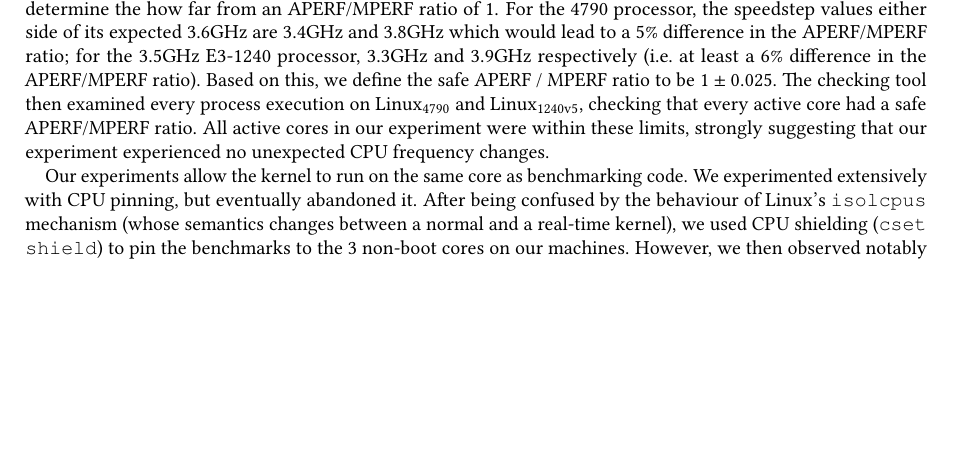
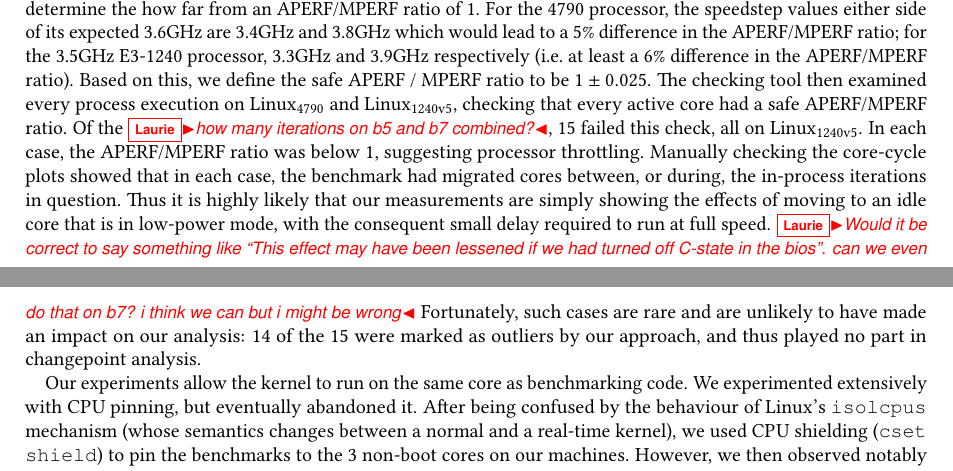
Before and after one commit to softdevteam/warmup_paper, a LaTeX paper (warmup.tex): part of page 18 of 33 before the commit and two parts of pages 18 and 19 of 33 after it, the two joined at a grey line, cut so that both start at the same text, the shorter picture padded with empty space. Compiled offline with pdfLaTeX.

Commit message:
Tentatively expand the APERF/MPERF section based on discussions with Edd.
There's a little more work to do to double-check this.

```diff
--- a/warmup.tex
+++ b/warmup.tex
@@ -1405,9 +1405,19 @@ ratio; for the 3.5GHz E3-1240 processor, 3.3GHz and 3.9GHz respectively (i.e.~at
 least a 6\% difference in the APERF/MPERF ratio). Based on this, we define the
 safe APERF / MPERF ratio to be $1 \pm 0.025$. The checking tool then examined
 every process execution on \bencherfive and \bencherseven, checking that every
-active core had a safe APERF/MPERF ratio. All active cores in our
-experiment were within these limits, strongly suggesting that our experiment
-experienced no unexpected CPU frequency changes.
+active core had a safe APERF/MPERF ratio. Of the \laurie{how many iterations on
+b5 and b7 combined?}, 15 failed this check, all on \bencherseven. In each case,
+the APERF/MPERF ratio was below 1, suggesting processor throttling. Manually
+checking the core-cycle plots showed that in each case, the benchmark had
+migrated cores between, or during, the in-process iterations in question. Thus
+it is highly likely that our measurements are simply showing the effects of
+moving to an idle core that is in low-power mode, with the consequent small
+delay required to run at full speed. \laurie{Would
+it be correct to say something like ``This effect may have been lessened
+if we had turned off C-state in the bios''. can we even do that on b7? i
+think we can but i might be wrong} Fortunately, such cases are rare and
+are unlikely to have made an impact on our analysis: 14 of the 15 were marked as
+outliers by our approach, and thus played no part in changepoint analysis.
 
 Our experiments allow the kernel to run on the same core as benchmarking code.
 We experimented extensively with CPU pinning, but eventually abandoned it. After
```
